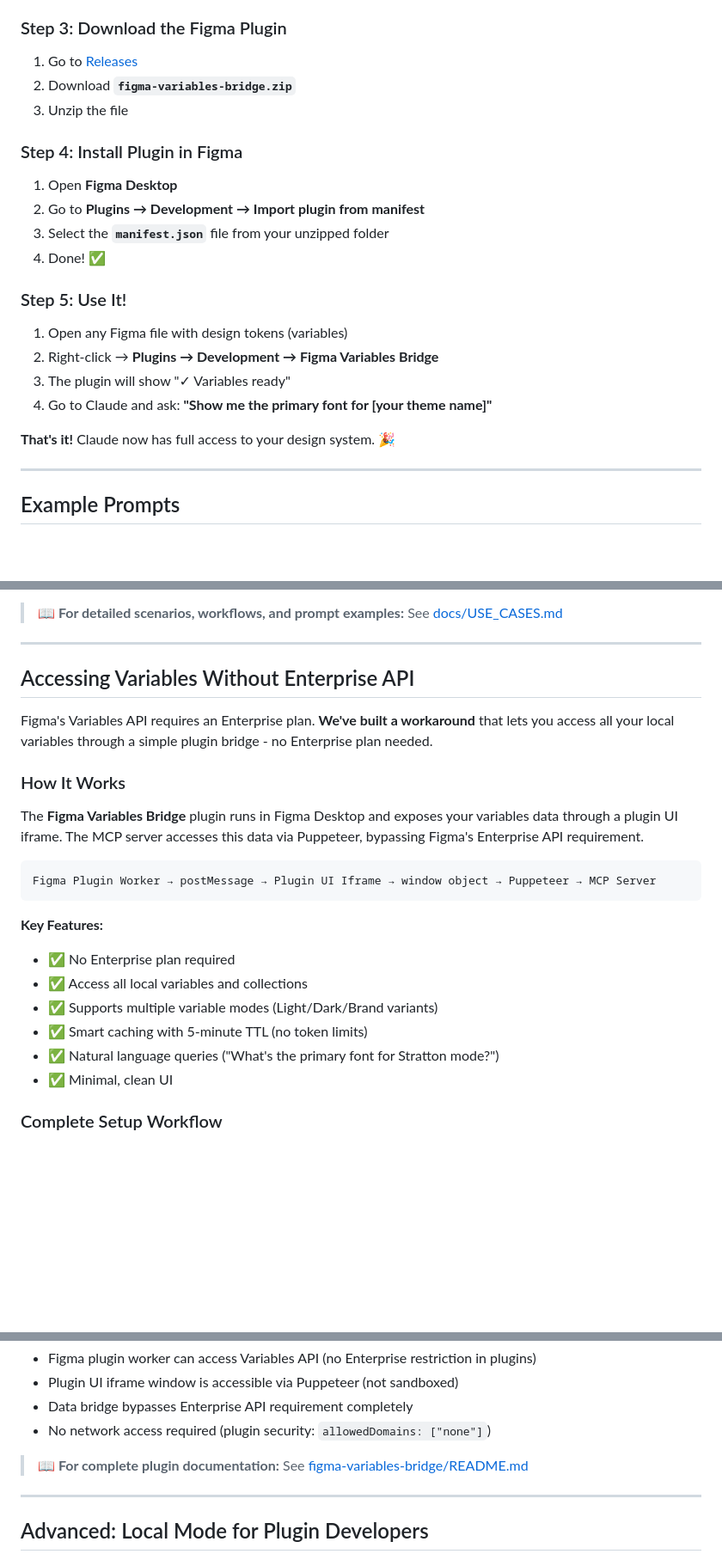
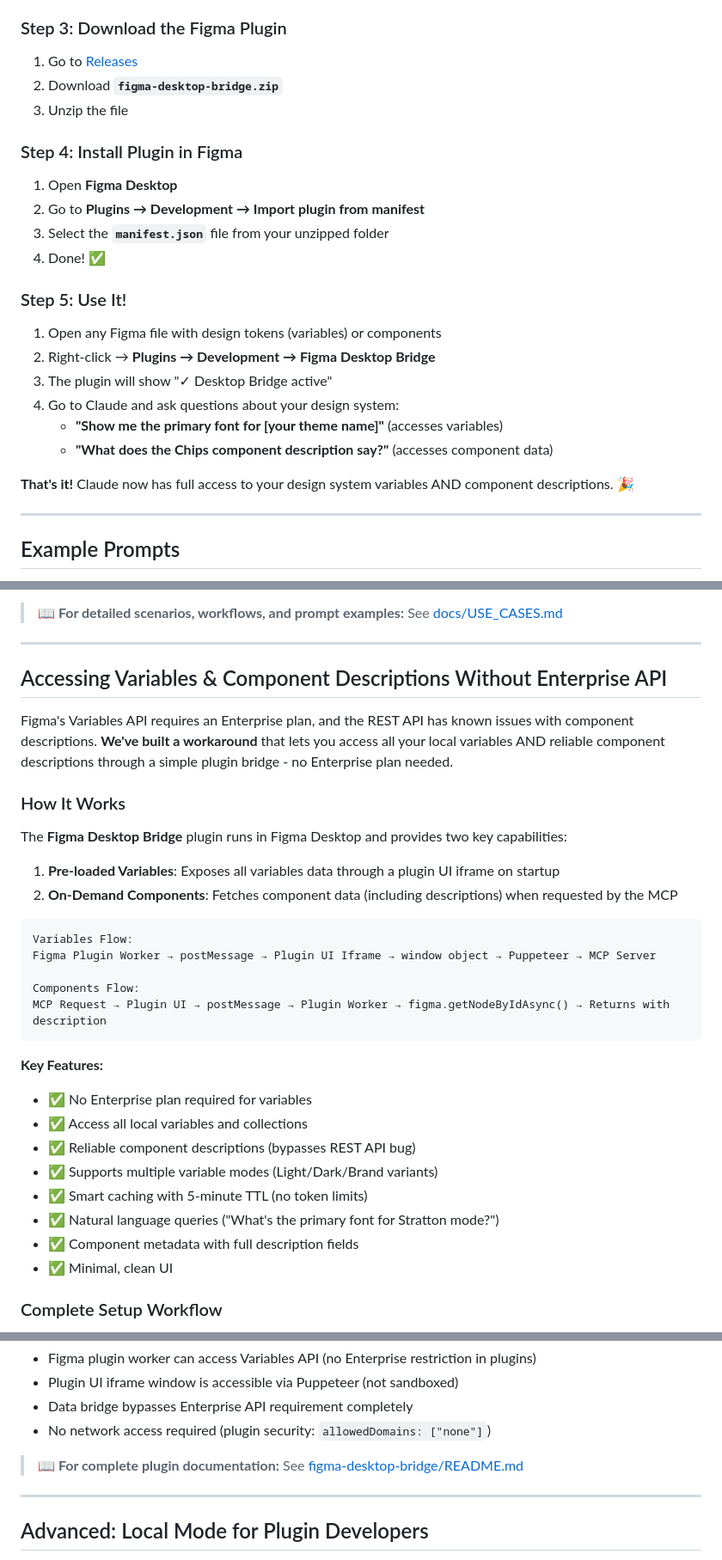
Before and after one commit to southleft/figma-console-mcp, a Markdown page: README.md, 3 parts joined by grey strips. Shown at 86% size. Drawn GitHub-style; blank space fills up the shorter version.

````diff
--- a/README.md
+++ b/README.md
@@ -61,7 +61,7 @@ Click **"Edit Config"** to open `claude_desktop_config.json`
 ### Step 3: Download the Figma Plugin
 
 1. Go to [Releases](https://github.com/southleft/figma-console-mcp/releases/latest)
-2. Download **`figma-variables-bridge.zip`**
+2. Download **`figma-desktop-bridge.zip`**
 3. Unzip the file
 
 ### Step 4: Install Plugin in Figma
@@ -73,12 +73,14 @@ Click **"Edit Config"** to open `claude_desktop_config.json`
 
 ### Step 5: Use It!
 
-1. Open any Figma file with design tokens (variables)
-2. Right-click → **Plugins → Development → Figma Variables Bridge**
-3. The plugin will show "✓ Variables ready"
-4. Go to Claude and ask: **"Show me the primary font for [your theme name]"**
+1. Open any Figma file with design tokens (variables) or components
+2. Right-click → **Plugins → Development → Figma Desktop Bridge**
+3. The plugin will show "✓ Desktop Bridge active"
+4. Go to Claude and ask questions about your design system:
+   - **"Show me the primary font for [your theme name]"** (accesses variables)
+   - **"What does the Chips component description say?"** (accesses component data)
 
-**That's it!** Claude now has full access to your design system. 🎉
+**That's it!** Claude now has full access to your design system variables AND component descriptions. 🎉
 
 ---
 
@@ -513,24 +515,33 @@ All 14 tools work identically in both cloud and local modes.
 
 ---
 
-## Accessing Variables Without Enterprise API
+## Accessing Variables & Component Descriptions Without Enterprise API
 
-Figma's Variables API requires an Enterprise plan. **We've built a workaround** that lets you access all your local variables through a simple plugin bridge - no Enterprise plan needed.
+Figma's Variables API requires an Enterprise plan, and the REST API has known issues with component descriptions. **We've built a workaround** that lets you access all your local variables AND reliable component descriptions through a simple plugin bridge - no Enterprise plan needed.
 
 ### How It Works
 
-The **Figma Variables Bridge** plugin runs in Figma Desktop and exposes your variables data through a plugin UI iframe. The MCP server accesses this data via Puppeteer, bypassing Figma's Enterprise API requirement.
+The **Figma Desktop Bridge** plugin runs in Figma Desktop and provides two key capabilities:
+
+1. **Pre-loaded Variables**: Exposes all variables data through a plugin UI iframe on startup
+2. **On-Demand Components**: Fetches component data (including descriptions) when requested by the MCP
 
 ```
+Variables Flow:
 Figma Plugin Worker → postMessage → Plugin UI Iframe → window object → Puppeteer → MCP Server
+
+Components Flow:
+MCP Request → Plugin UI → postMessage → Plugin Worker → figma.getNodeByIdAsync() → Returns with description
 ```
 
 **Key Features:**
-- ✅ No Enterprise plan required
+- ✅ No Enterprise plan required for variables
 - ✅ Access all local variables and collections
+- ✅ Reliable component descriptions (bypasses REST API bug)
 - ✅ Supports multiple variable modes (Light/Dark/Brand variants)
 - ✅ Smart caching with 5-minute TTL (no token limits)
 - ✅ Natural language queries ("What's the primary font for Stratton mode?")
+- ✅ Component metadata with full description fields
 - ✅ Minimal, clean UI
 
 ### Complete Setup Workflow
@@ -780,7 +809,7 @@ figma_get_variables({
 - Data bridge bypasses Enterprise API requirement completely
 - No network access required (plugin security: `allowedDomains: ["none"]`)
 
-> **📖 For complete plugin documentation:** See [figma-variables-bridge/README.md](figma-variables-bridge/README.md)
+> **📖 For complete plugin documentation:** See [figma-desktop-bridge/README.md](figma-desktop-bridge/README.md)
 
 ---
 
````
Also changed, not shown: other parts of README.md (+33 -15 lines), figma-desktop-bridge/README.md (added, +232 -0 lines).
